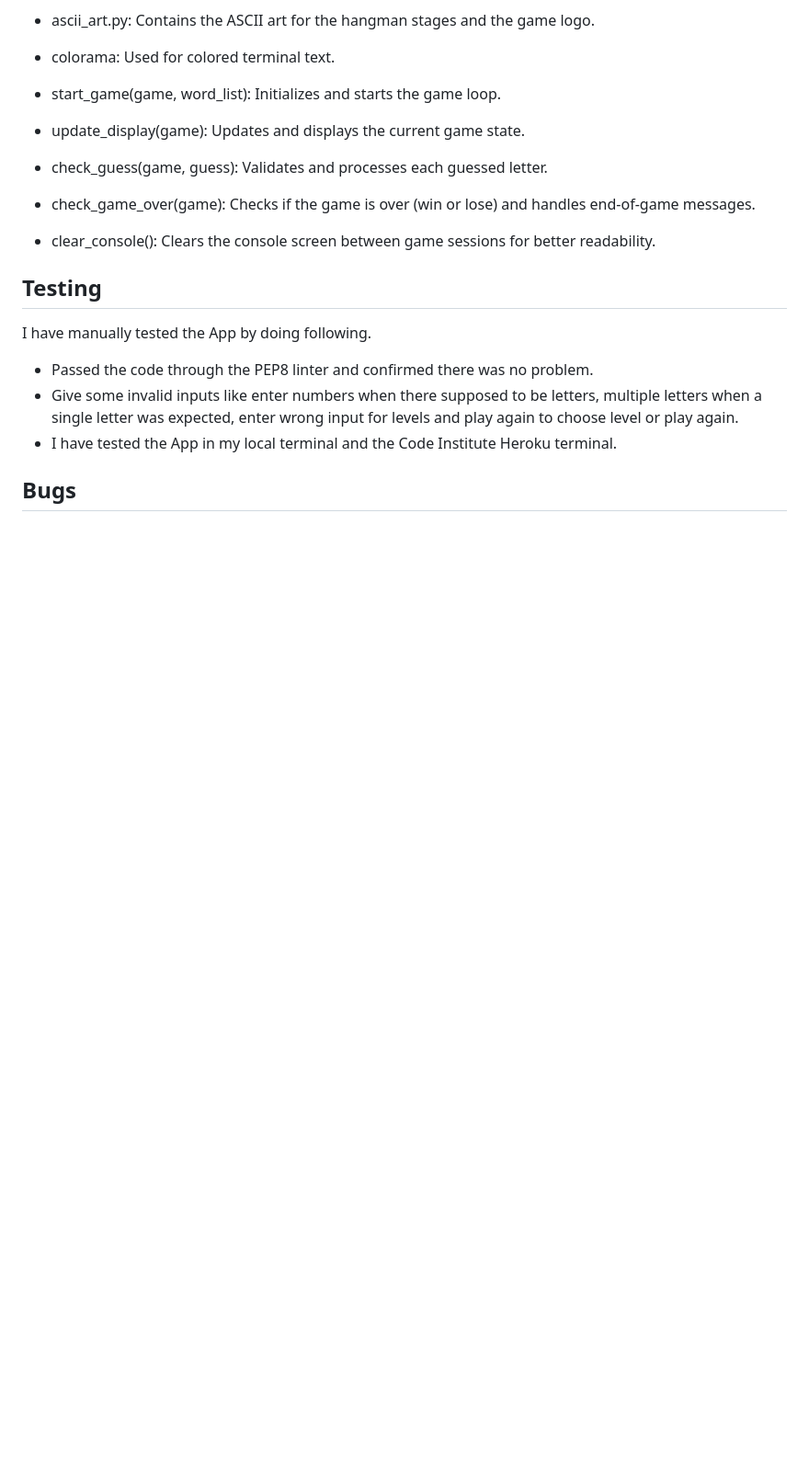
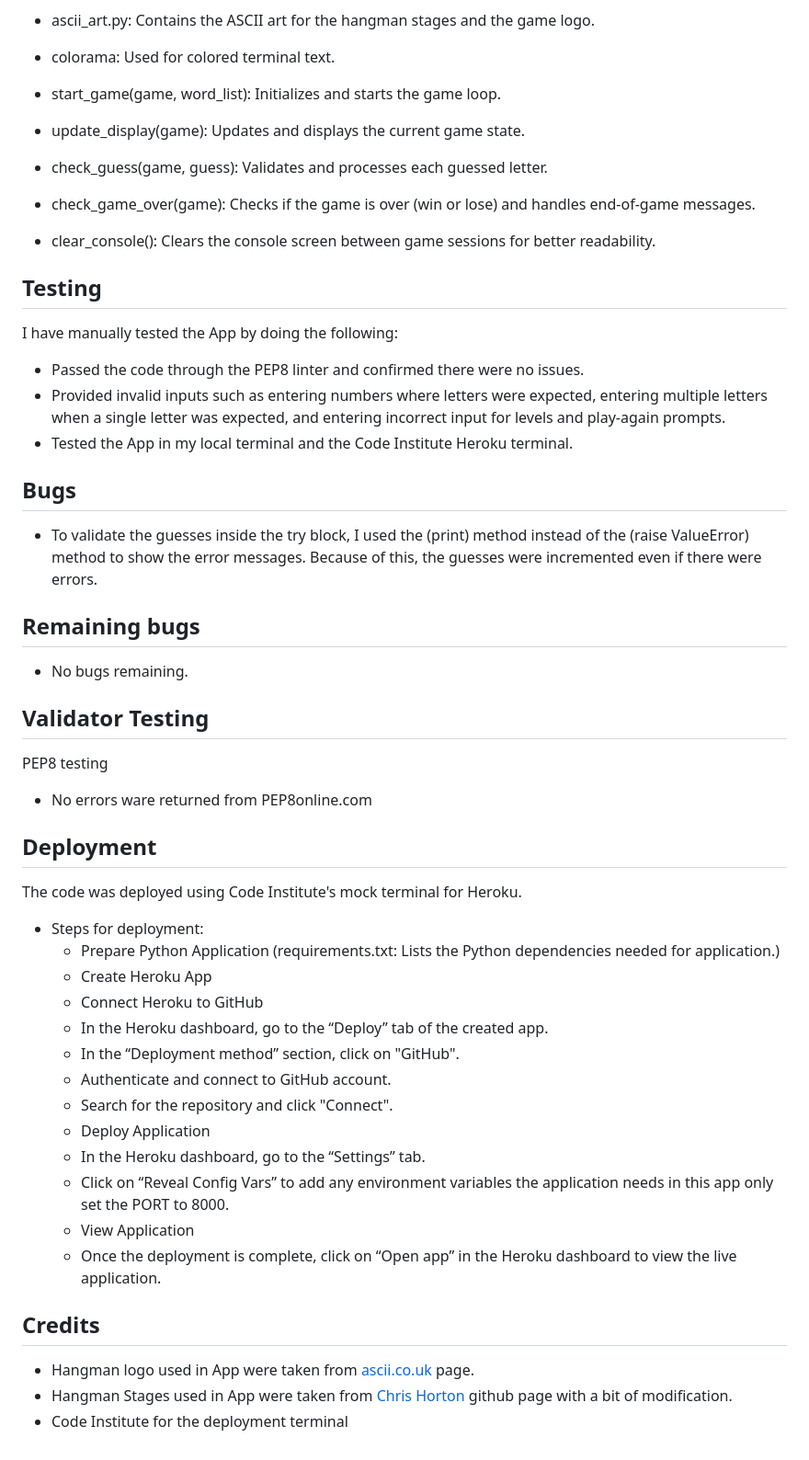
Before and after one commit to HasibullahFathi/hangman-game, a Markdown page: README.md, the part around the change printed below. Shown: that part at 92% size. Drawn GitHub-style; blank space fills up the shorter version.

Commit message:
add bugs, remaing bugs, validatior testing, deployment and credits to readme

```diff
--- a/README.md
+++ b/README.md
@@ -84,11 +79,38 @@ The HangmanGame class encapsulates the state and behavior of a Hangman game sess
 - clear_console(): Clears the console screen between game sessions for better readability.
 
 ## Testing
-I have manually tested the App by doing following.
-- Passed the code through the PEP8 linter and confirmed there was no problem.
-- Give some invalid inputs like enter numbers when there supposed to be letters, multiple letters when a single letter was expected, enter wrong input for levels and play again to choose level or play again.
-- I have tested the App in my local terminal and the Code Institute Heroku terminal.
+I have manually tested the App by doing the following:
+- Passed the code through the PEP8 linter and confirmed there were no issues.
+- Provided invalid inputs such as entering numbers where letters were expected, entering multiple letters when a single letter was expected, and entering incorrect input for levels and play-again prompts.
+- Tested the App in my local terminal and the Code Institute Heroku terminal.
 
 ## Bugs
+- To validate the guesses inside the try block, I used the (print) method instead of the (raise ValueError) method to show the error messages. Because of this, the guesses were incremented even if there were errors.
 
--
+## Remaining bugs
+- No bugs remaining.
+
+## Validator Testing
+PEP8 testing
+- No errors ware returned from PEP8online.com
+
+## Deployment
+The code was deployed using Code Institute's mock terminal for Heroku.
+- Steps for deployment:
+    - Prepare Python Application (requirements.txt: Lists the Python dependencies needed for application.)
+    - Create Heroku App
+    - Connect Heroku to GitHub
+    - In the Heroku dashboard, go to the “Deploy” tab of the created app.
+    - In the “Deployment method” section, click on "GitHub".
+    - Authenticate and connect to GitHub account.
+    - Search for the repository and click "Connect".
+    - Deploy Application
+    - In the Heroku dashboard, go to the “Settings” tab.
+    - Click on “Reveal Config Vars” to add any environment variables the application needs in this app only set the PORT to 8000.
+    - View  Application
+    - Once the deployment is complete, click on “Open app” in the Heroku dashboard to view the live application.
+
+## Credits
+- Hangman logo used in App were taken from [ascii.co.uk](https://ascii.co.uk/) page.
+- Hangman Stages used in App were taken from [Chris Horton](https://gist.github.com/chrishorton/8510732aa9a80a03c829b09f12e20d9c) github page with a bit of modification.
+- Code Institute for the deployment terminal
```
Also changed, not shown: other parts of README.md (+8 -13 lines).
